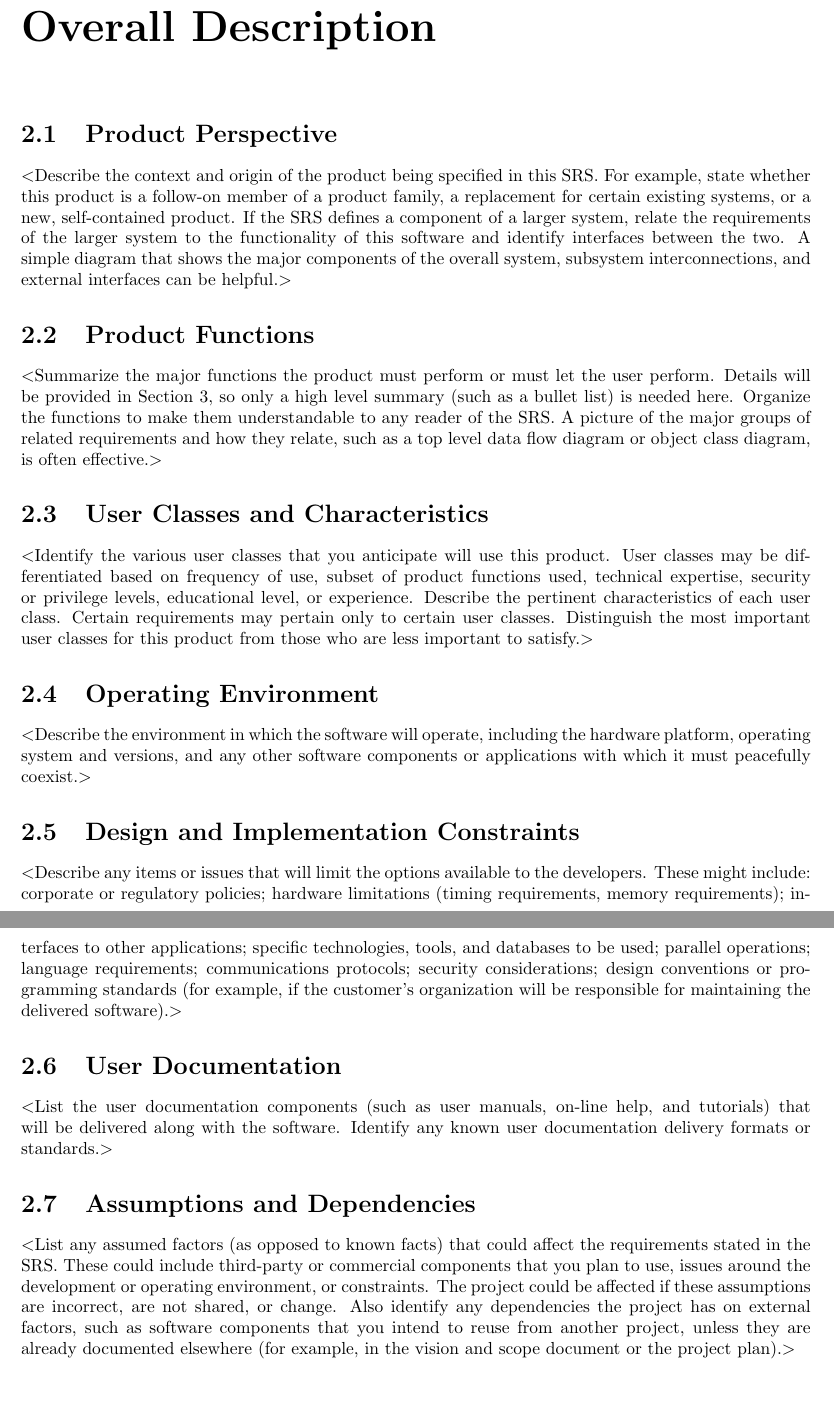
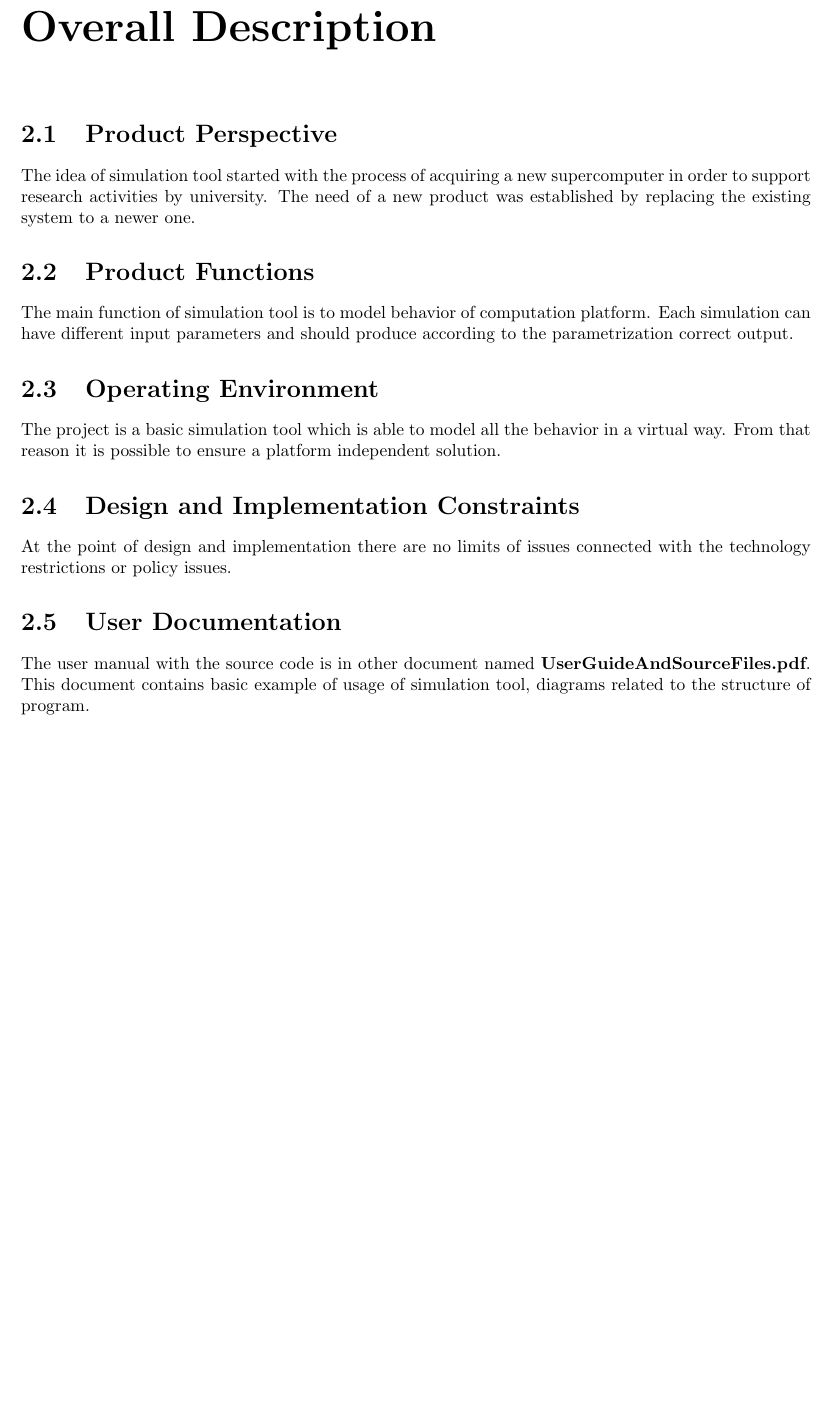
Before and after one commit to Nimelo/rasd-stqa-assignment, a LaTeX document (Documentation/software_requirements/srs.tex): two parts of pages 6 and 7 of 21 before the commit and part of page 6 of 20 after it, the two joined at a grey line, cut so that both start at the same text, the shorter picture padded with empty space. Compiled offline with pdfLaTeX.

Commit message:
Overall Description

```diff
--- a/Documentation/software_requirements/srs.tex
+++ b/Documentation/software_requirements/srs.tex
@@ -129,61 +129,72 @@ The purpose of the project is to design and develop simulation tool for supercom
 \chapter{Overall Description}
 
 \section{Product Perspective}
-$<$Describe the context and origin of the product being specified in this SRS.
-For example, state whether this product is a follow-on member of a product
-family, a replacement for certain existing systems, or a new, self-contained
-product. If the SRS defines a component of a larger system, relate the
-requirements of the larger system to the functionality of this software and
-identify interfaces between the two. A simple diagram that shows the major
-components of the overall system, subsystem interconnections, and external
-interfaces can be helpful.$>$
+%$<$Describe the context and origin of the product being specified in this SRS.
+%For example, state whether this product is a follow-on member of a product
+%family, a replacement for certain existing systems, or a new, self-contained
+%product. If the SRS defines a component of a larger system, relate the
+%requirements of the larger system to the functionality of this software and
+%identify interfaces between the two. A simple diagram that shows the major
+%components of the overall system, subsystem interconnections, and external
+%interfaces can be helpful.$>$
+
+The idea of simulation tool started with the process of acquiring a new supercomputer in order to support research activities by university. The need of a new product was established by replacing the existing system to a newer one.
 
 \section{Product Functions}
-$<$Summarize the major functions the product must perform or must let the user
-perform. Details will be provided in Section 3, so only a high level summary
-(such as a bullet list) is needed here. Organize the functions to make them
-understandable to any reader of the SRS. A picture of the major groups of
-related requirements and how they relate, such as a top level data flow diagram
-or object class diagram, is often effective.$>$
+%$<$Summarize the major functions the product must perform or must let the user
+%perform. Details will be provided in Section 3, so only a high level summary
+%(such as a bullet list) is needed here. Organize the functions to make them
+%understandable to any reader of the SRS. A picture of the major groups of
+%related requirements and how they relate, such as a top level data flow diagram
+%or object class diagram, is often effective.$>$
 
-\section{User Classes and Characteristics}
-$<$Identify the various user classes that you anticipate will use this product.
-User classes may be differentiated based on frequency of use, subset of product
-functions used, technical expertise, security or privilege levels, educational
-level, or experience. Describe the pertinent characteristics of each user class.
-Certain requirements may pertain only to certain user classes. Distinguish the
-most important user classes for this product from those who are less important
-to satisfy.$>$
+The main function of simulation tool is to model behavior of computation platform. Each simulation can have different input parameters and should produce according to the parametrization correct output.
+
+%\section{User Classes and Characteristics}
+%$<$Identify the various user classes that you anticipate will use this product.
+%User classes may be differentiated based on frequency of use, subset of product
+%functions used, technical expertise, security or privilege levels, educational
+%level, or experience. Describe the pertinent characteristics of each user class.
+%Certain requirements may pertain only to certain user classes. Distinguish the
+%most important user classes for this product from those who are less important
+%to satisfy.$>$
 
 \section{Operating Environment}
-$<$Describe the environment in which the software will operate, including the
-hardware platform, operating system and versions, and any other software
-components or applications with which it must peacefully coexist.$>$
+%$<$Describe the environment in which the software will operate, including the
+%hardware platform, operating system and versions, and any other software
+%components or applications with which it must peacefully coexist.$>$
+
+The project is a basic simulation tool which is able to model all the behavior in a virtual way. From that reason it is possible to ensure a platform independent solution.
 
 \section{Design and Implementation Constraints}
-$<$Describe any items or issues that will limit the options available to the
-developers. These might include: corporate or regulatory policies; hardware
-limitations (timing requirements, memory requirements); interfaces to other
-applications; specific technologies, tools, and databases to be used; parallel
-operations; language requirements; communications protocols; security
-considerations; design conventions or programming standards (for example, if the
-customer’s organization will be responsible for maintaining the delivered
-software).$>$
+%$<$Describe any items or issues that will limit the options available to the
+%developers. These might include: corporate or regulatory policies; hardware
+%limitations (timing requirements, memory requirements); interfaces to other
+%applications; specific technologies, tools, and databases to be used; parallel
+%operations; language requirements; communications protocols; security
+%considerations; design conventions or programming standards (for example, if the
+%customer’s organization will be responsible for maintaining the delivered
+%software).$>$
+
+At the point of design and implementation there are no limits of issues connected with the technology restrictions or policy issues.
 
 \section{User Documentation}
-$<$List the user documentation components (such as user manuals, on-line help,
-and tutorials) that will be delivered along with the software. Identify any
-known user documentation delivery formats or standards.$>$
-\section{Assumptions and Dependencies}
+%$<$List the user documentation components (such as user manuals, on-line help,
+%and tutorials) that will be delivered along with the software. Identify any
+%known user documentation delivery formats or standards.$>$
 
-$<$List any assumed factors (as opposed to known facts) that could affect the
-requirements stated in the SRS. These could include third-party or commercial
-components that you plan to use, issues around the development or operating
-environment, or constraints. The project could be affected if these assumptions
-are incorrect, are not shared, or change. Also identify any dependencies the
-project has on external factors, such as software components that you intend to
-reuse from another project, unless they are already documented elsewhere (for
-example, in the vision and scope document or the project plan).$>$
+The user manual with the source code is in other document named \textbf{UserGuideAndSourceFiles.pdf}. This document contains basic example of usage of simulation tool, diagrams related to the structure of program.
+
+%\section{Assumptions and Dependencies}
+
+%$<$List any assumed factors (as opposed to known facts) that could affect the
+%requirements stated in the SRS. These could include third-party or commercial
+%components that you plan to use, issues around the development or operating
+%environment, or constraints. The project could be affected if these assumptions
+%are incorrect, are not shared, or change. Also identify any dependencies the
+%project has on external factors, such as software components that you intend to
+%reuse from another project, unless they are already documented elsewhere (for
+%example, in the vision and scope document or the project plan).$>$
 
 
 \chapter{External Interface Requirements}
```
